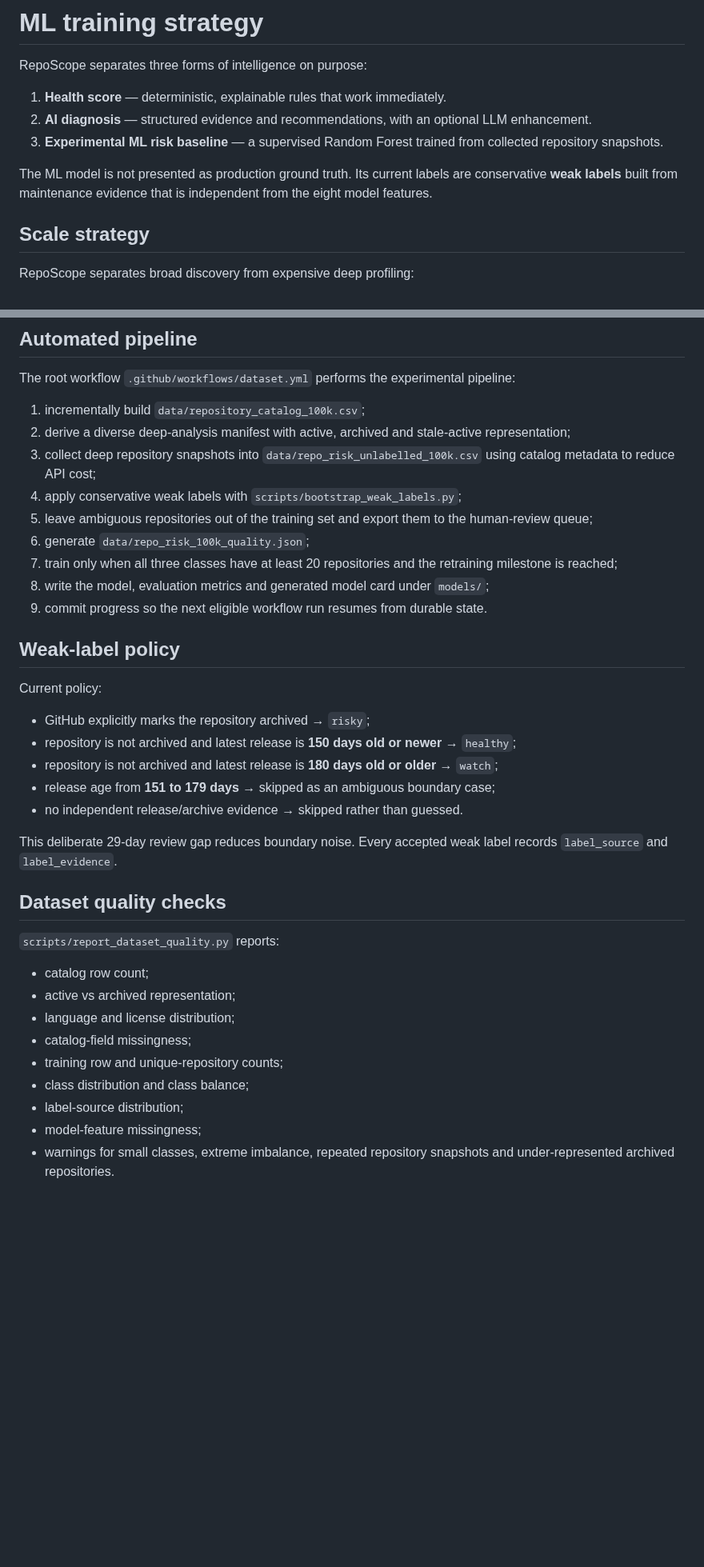
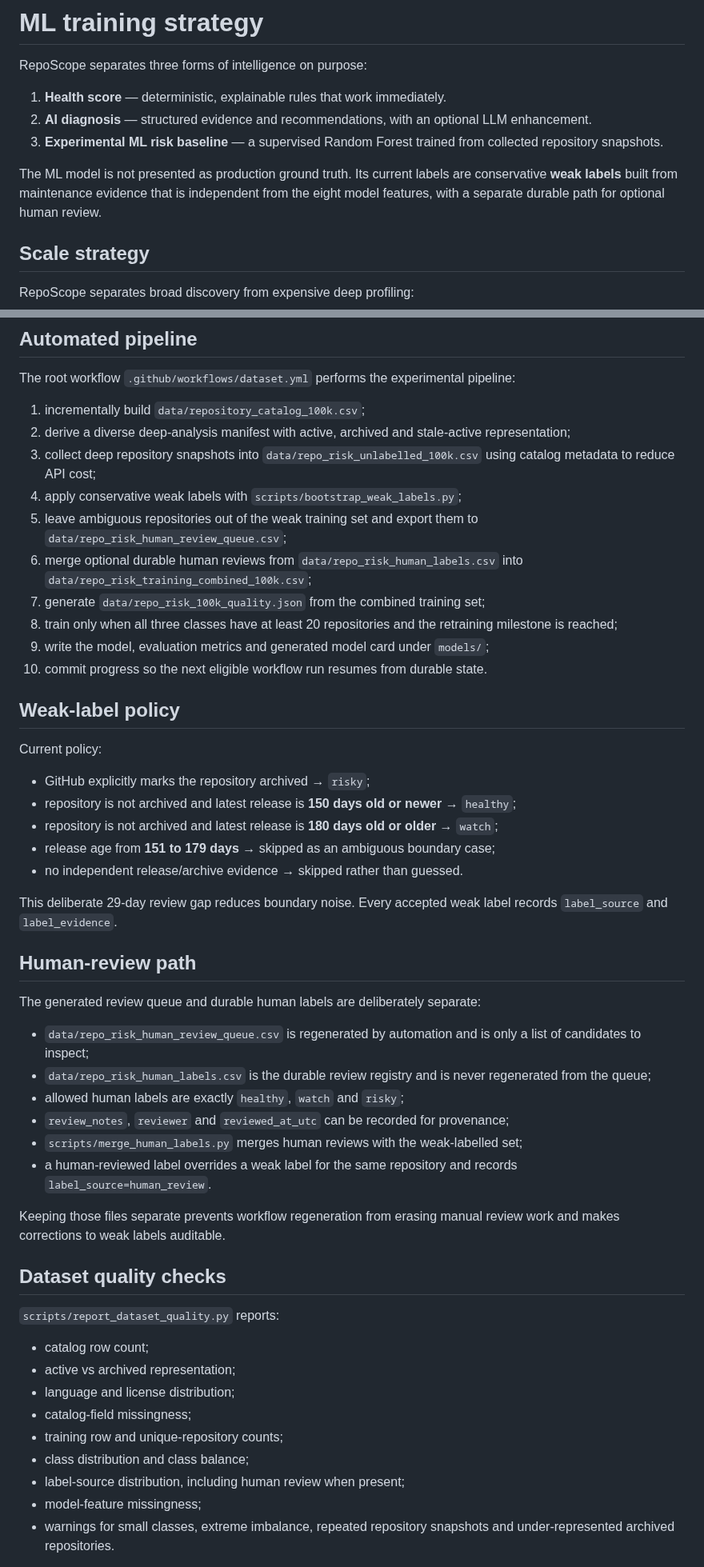
Before and after one commit to chaima-menouar/repo-scope, a Markdown page: repo-scope/docs/ML_TRAINING.md, 2 parts joined by grey strips. Shown at 80% size. Rendered like a GitHub page; blank space fills up the shorter version.

Commit message:
docs: document durable human-review workflow

```diff
--- a/repo-scope/docs/ML_TRAINING.md
+++ b/repo-scope/docs/ML_TRAINING.md
@@ -6,7 +6,7 @@ RepoScope separates three forms of intelligence on purpose:
 2. **AI diagnosis** — structured evidence and recommendations, with an optional LLM enhancement.
 3. **Experimental ML risk baseline** — a supervised Random Forest trained from collected repository snapshots.
 
-The ML model is not presented as production ground truth. Its current labels are conservative **weak labels** built from maintenance evidence that is independent from the eight model features.
+The ML model is not presented as production ground truth. Its current labels are conservative **weak labels** built from maintenance evidence that is independent from the eight model features, with a separate durable path for optional human review.
 
 ## Scale strategy
 
@@ -77,11 +77,12 @@ The root workflow `.github/workflows/dataset.yml` performs the experimental pipe
 2. derive a diverse deep-analysis manifest with active, archived and stale-active representation;
 3. collect deep repository snapshots into `data/repo_risk_unlabelled_100k.csv` using catalog metadata to reduce API cost;
 4. apply conservative weak labels with `scripts/bootstrap_weak_labels.py`;
-5. leave ambiguous repositories out of the training set and export them to the human-review queue;
-6. generate `data/repo_risk_100k_quality.json`;
-7. train only when all three classes have at least 20 repositories and the retraining milestone is reached;
-8. write the model, evaluation metrics and generated model card under `models/`;
-9. commit progress so the next eligible workflow run resumes from durable state.
+5. leave ambiguous repositories out of the weak training set and export them to `data/repo_risk_human_review_queue.csv`;
+6. merge optional durable human reviews from `data/repo_risk_human_labels.csv` into `data/repo_risk_training_combined_100k.csv`;
+7. generate `data/repo_risk_100k_quality.json` from the combined training set;
+8. train only when all three classes have at least 20 repositories and the retraining milestone is reached;
+9. write the model, evaluation metrics and generated model card under `models/`;
+10. commit progress so the next eligible workflow run resumes from durable state.
 
 ## Weak-label policy
 
@@ -95,6 +96,19 @@ Current policy:
 
 This deliberate 29-day review gap reduces boundary noise. Every accepted weak label records `label_source` and `label_evidence`.
 
+## Human-review path
+
+The generated review queue and durable human labels are deliberately separate:
+
+- `data/repo_risk_human_review_queue.csv` is regenerated by automation and is only a list of candidates to inspect;
+- `data/repo_risk_human_labels.csv` is the durable review registry and is never regenerated from the queue;
+- allowed human labels are exactly `healthy`, `watch` and `risky`;
+- `review_notes`, `reviewer` and `reviewed_at_utc` can be recorded for provenance;
+- `scripts/merge_human_labels.py` merges human reviews with the weak-labelled set;
+- a human-reviewed label overrides a weak label for the same repository and records `label_source=human_review`.
+
+Keeping those files separate prevents workflow regeneration from erasing manual review work and makes corrections to weak labels auditable.
+
 ## Dataset quality checks
 
 `scripts/report_dataset_quality.py` reports:
@@ -105,7 +119,7 @@ This deliberate 29-day review gap reduces boundary noise. Every accepted weak la
 - catalog-field missingness;
 - training row and unique-repository counts;
 - class distribution and class balance;
-- label-source distribution;
+- label-source distribution, including human review when present;
 - model-feature missingness;
 - warnings for small classes, extreme imbalance, repeated repository snapshots and under-represented archived repositories.
 
```
Also changed, not shown: other parts of repo-scope/docs/ML_TRAINING.md (+4 -2 lines).
